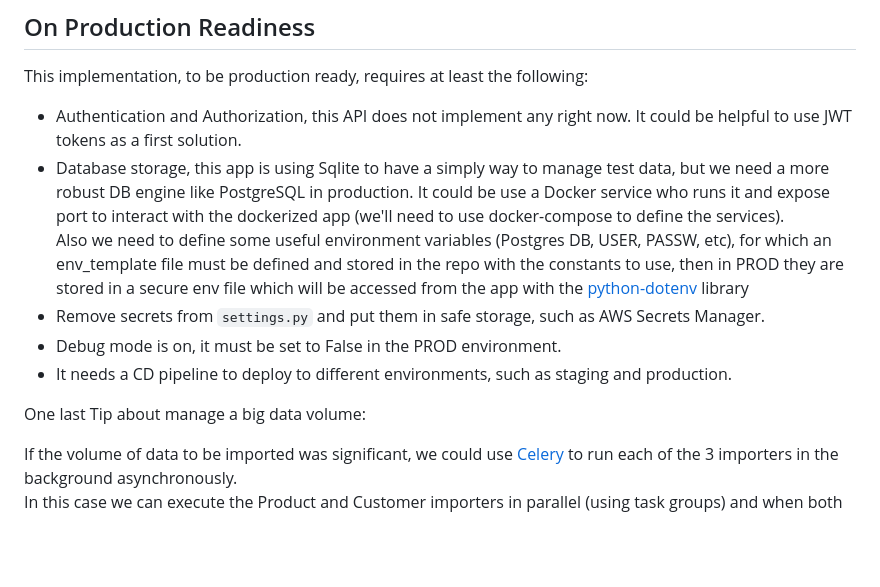
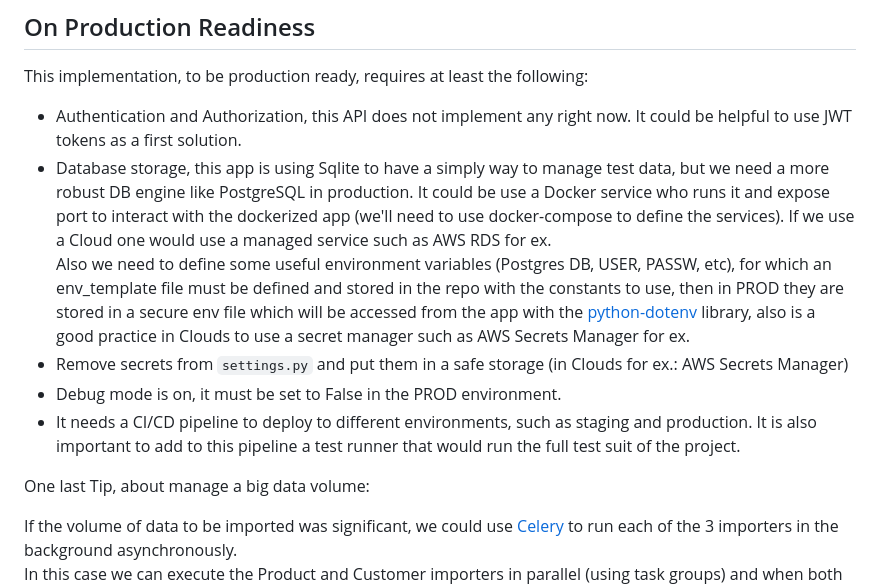
Before and after one commit to jrercoli/papas_reports, a Markdown page: README.md, the part around the change. GitHub-like rendering; blank space fills up the shorter version.

```diff
--- a/README.md
+++ b/README.md
@@ -67,13 +67,13 @@ Bibliography:
 This implementation, to be production ready, requires at least the following:
 
 * Authentication and Authorization, this API does not implement any right now. It could be helpful to use JWT tokens as a first solution.
-* Database storage, this app is using Sqlite to have a simply way to manage test data, but we need a more robust DB engine like PostgreSQL in production. It could be use a Docker service who runs it and expose port to interact with the dockerized app (we'll need to use docker-compose to define the services).
-Also we need to define some useful environment variables (Postgres DB, USER, PASSW, etc), for which an env_template file must be defined and stored in the repo with the constants to use, then in PROD they are stored in a secure env file which will be accessed from the app with the [python-dotenv](https://pypi.org/project/python-dotenv/) library
-* Remove secrets from `settings.py` and put them in safe storage, such as AWS Secrets Manager.
+* Database storage, this app is using Sqlite to have a simply way to manage test data, but we need a more robust DB engine like PostgreSQL in production. It could be use a Docker service who runs it and expose port to interact with the dockerized app (we'll need to use docker-compose to define the services). If we use a Cloud one would use a managed service such as AWS RDS for ex.
+Also we need to define some useful environment variables (Postgres DB, USER, PASSW, etc), for which an env_template file must be defined and stored in the repo with the constants to use, then in PROD they are stored in a secure env file which will be accessed from the app with the [python-dotenv](https://pypi.org/project/python-dotenv/) library, also is a good practice in Clouds to use a secret manager such as AWS Secrets Manager for ex.
+* Remove secrets from `settings.py` and put them in a safe storage (in Clouds for ex.: AWS Secrets Manager)
 * Debug mode is on, it must be set to False in the PROD environment.
-* It needs a CD pipeline to deploy to different environments, such as staging and production.
+* It needs a CI/CD pipeline to deploy to different environments, such as staging and production. It is also important to add to this pipeline a test runner that would run the full test suit of the project.
 
-One last Tip about manage a big data volume:
+One last Tip, about manage a big data volume:
 
 If the volume of data to be imported was significant, we could use [Celery](https://docs.celeryq.dev/en/stable/getting-started/introduction.html) to run each of the 3 importers in the background asynchronously.
 In this case we can execute the Product and Customer importers in parallel (using task groups) and when both finish, execute sequentially (using task then) the order importer because it is dependent on the previous ones.
```
